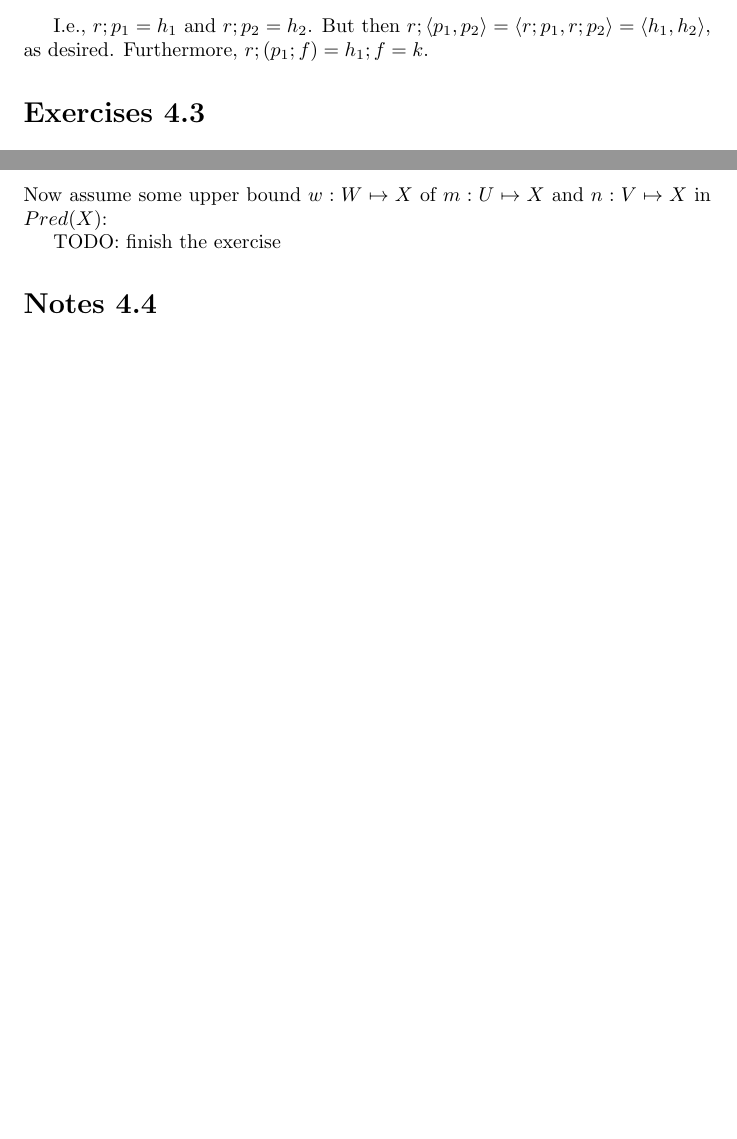
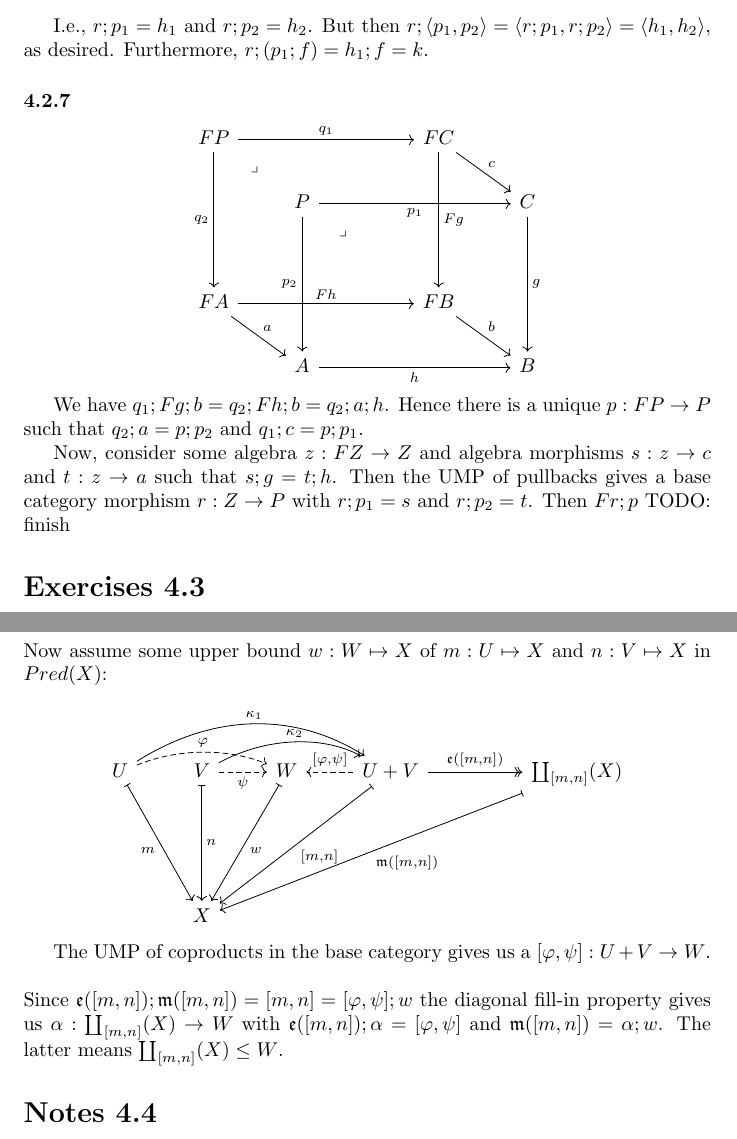
Before and after one commit to kevinclancy/DetailedNotes, a LaTeX document (JacobsCoalgebra.tex): two parts of pages 24 and 27 of 43, joined at a grey line, cut so that both start at the same text, the shorter picture padded with empty space. Compiled offline with pdfLaTeX; a LaTeX package or settings file that is missing is left out.

Commit message:
solved an exercise in introduction to coalgebra

```diff
--- a/JacobsCoalgebra.tex
+++ b/JacobsCoalgebra.tex
@@ -1108,6 +1108,35 @@ A \ar[rrd, "h_2" above] \ar[ddr, "h_1" left] \ar[dr,"r" below, dashed] & & \\
 
 I.e., $r;p_1 = h_1$ and $r;p_2 = h_2$. But then $r;\langle p_1, p_2 \rangle = \langle r;p_1, r;p_2 \rangle = \langle h_1, h_2 \rangle$, as desired. Furthermore, $r;(p_1;f) = h_1;f = k$.
 
+\subsubsection*{4.2.7}
+
+\[\begin{tikzcd}
+	FP &&& FC \\
+	& P &&& C \\
+	\\
+	FA &&& FB \\
+	& A &&& B
+	\arrow["a", from=4-1, to=5-2]
+	\arrow["h"', from=5-2, to=5-5]
+	\arrow["g", from=2-5, to=5-5]
+	\arrow["c", from=1-4, to=2-5]
+	\arrow["b", from=4-4, to=5-5]
+	\arrow["{p_2}"', from=2-2, to=5-2]
+	\arrow["{p_1}"', from=2-2, to=2-5]
+	\arrow["Fg", from=1-4, to=4-4]
+	\arrow["Fh", from=4-1, to=4-4]
+	\arrow["{q_2}"', from=1-1, to=4-1]
+	\arrow["{q_1}", from=1-1, to=1-4]
+	\arrow["\lrcorner"{anchor=center, pos=0.125}, draw=none, from=2-2, to=5-5]
+	\arrow["\lrcorner"{anchor=center, pos=0.125}, draw=none, from=1-1, to=4-4]
+\end{tikzcd}\]
+
+We have $q_1;Fg;b = q_2;Fh;b = q_2;a;h$. Hence there is a unique $p : FP \to P$ such that $q_2;a = p;p_2$ and $q_1;c=p;p_1$.
+
+Now, consider some algebra $z : FZ \to Z$ and algebra morphisms $s : z \to c$ and $t : z \to a$ such that $s;g = t;h$.
+Then the UMP of pullbacks gives a base category morphism $r : Z \to P$ with $r;p_1 = s$ and $r;p_2 = t$.
+Then $Fr;p$ TODO: finish
+
 \section*{Exercises 4.3}
 
 \subsection*{4.3.1}
@@ -1273,7 +1250,27 @@ We can see that both triangles commute, and so $(\kappa_1;\frak e([m,n]));\frak
 of $\kappa_1;\frak e([m,n]) : U \to \coprod_{[m,n]}(X)$ in $\mit{Pred}(X)$.\\~\\
 Now assume some upper bound $w : W \mapsto X$ of $m : U \mapsto X$ and $n : V \mapsto X$ in $\mit{Pred}(X)$:
 
-TODO: finish the exercise
+\[\begin{tikzcd}
+	U & V & W & {U+V} && {\coprod_{[m,n]}(X)} \\
+	\\
+	\\
+	& X
+	\arrow["n", maps to, from=1-2, to=4-2]
+	\arrow["m"', maps to, from=1-1, to=4-2]
+	\arrow["w", maps to, from=1-3, to=4-2]
+	\arrow["\psi"', dashed, from=1-2, to=1-3]
+	\arrow["\varphi", curve={height=-12pt}, dashed, from=1-1, to=1-3]
+	\arrow["{\kappa_1}", curve={height=-30pt}, from=1-1, to=1-4]
+	\arrow["{\kappa_2}", curve={height=-18pt}, from=1-2, to=1-4]
+	\arrow["{\frak e([m,n])}", two heads, from=1-4, to=1-6]
+	\arrow["{\frak m([m,n])}", maps to, from=1-6, to=4-2]
+	\arrow["{[m,n]}", maps to, from=1-4, to=4-2]
+	\arrow["{[\varphi,\psi]}"', dashed, from=1-4, to=1-3]
+\end{tikzcd}\]
+
+The UMP of coproducts in the base category gives us a $[\varphi, \psi] : U + V \to W$.\\~\\
+Since $\frak e([m,n]);\frak m([m,n]) = [m,n] = [\varphi, \psi];w$ the diagonal fill-in property gives us $\alpha : \coprod_{[m,n]}(X) \to W$ with
+$\frak e([m,n]);\alpha = [\varphi, \psi]$ and $\frak m([m,n]) = \alpha;w$. The latter means $\coprod_{[m,n]}(X) \leq W$.
 
 \section*{Notes 4.4}
 
```
Also changed, not shown: JacobsCoalgebra.tex (54 more changed lines).
